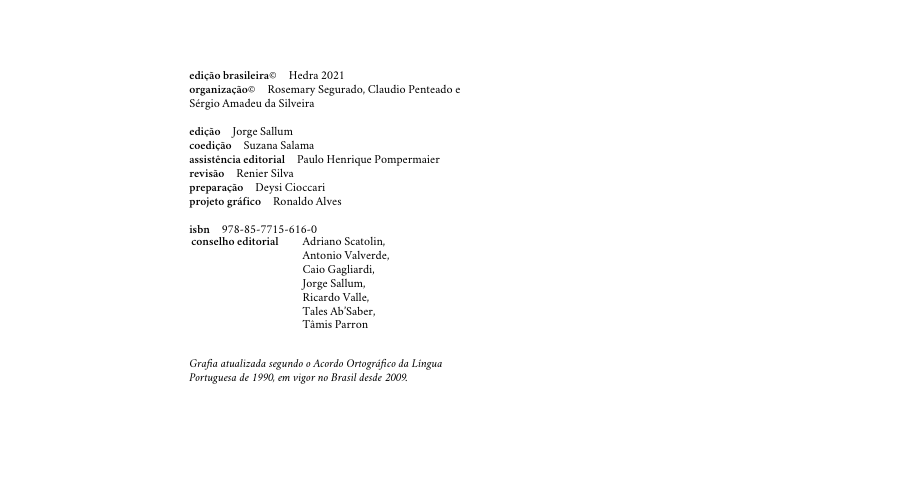
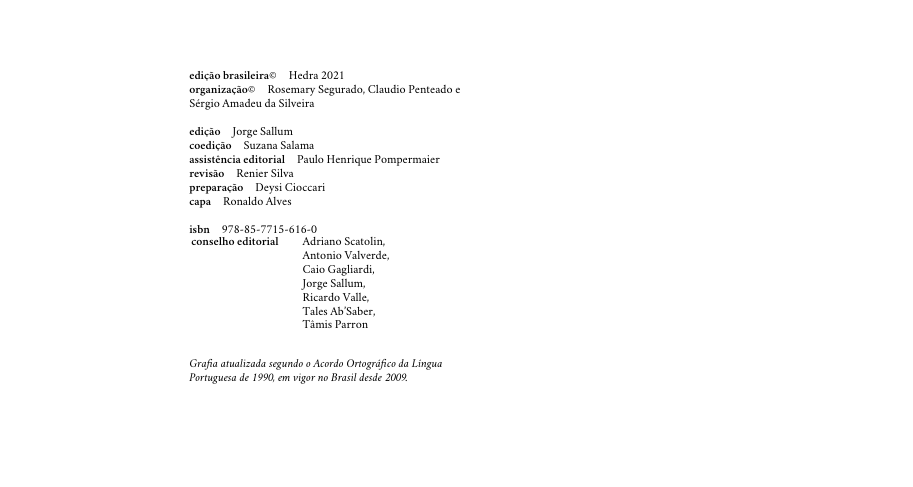
Before and after one commit to hedra-editora/amadeu_ativismo_novo, a LaTeX book (LIVRO.tex, which reads 2-creditos.tex): part of page 2 of 236, cut so that both start at the same text. Compiled offline with XeLaTeX; a missing font is replaced by an installed copy or a similar font.

Commit message:
acertando capista

```diff
--- a/2-creditos.tex
+++ b/2-creditos.tex
@@ -23,7 +23,7 @@
 \textbf{revisão}\quad			 			 {Renier Silva}\\
 \textbf{preparação}\quad			 		 {Deysi Cioccari}\\
 %\textbf{iconografia}\quad			 		 {iconografia}\\
-\textbf{projeto gráfico}\quad				 {Ronaldo Alves}\\
+\textbf{capa}\quad				 {Ronaldo Alves}\\
 %\textbf{imagem da capa}\quad			 	 {imagemcapa}\medskip
 
 \textbf{\textsc{isbn}}\quad			 		 {978-85-7715-616-0}
```
